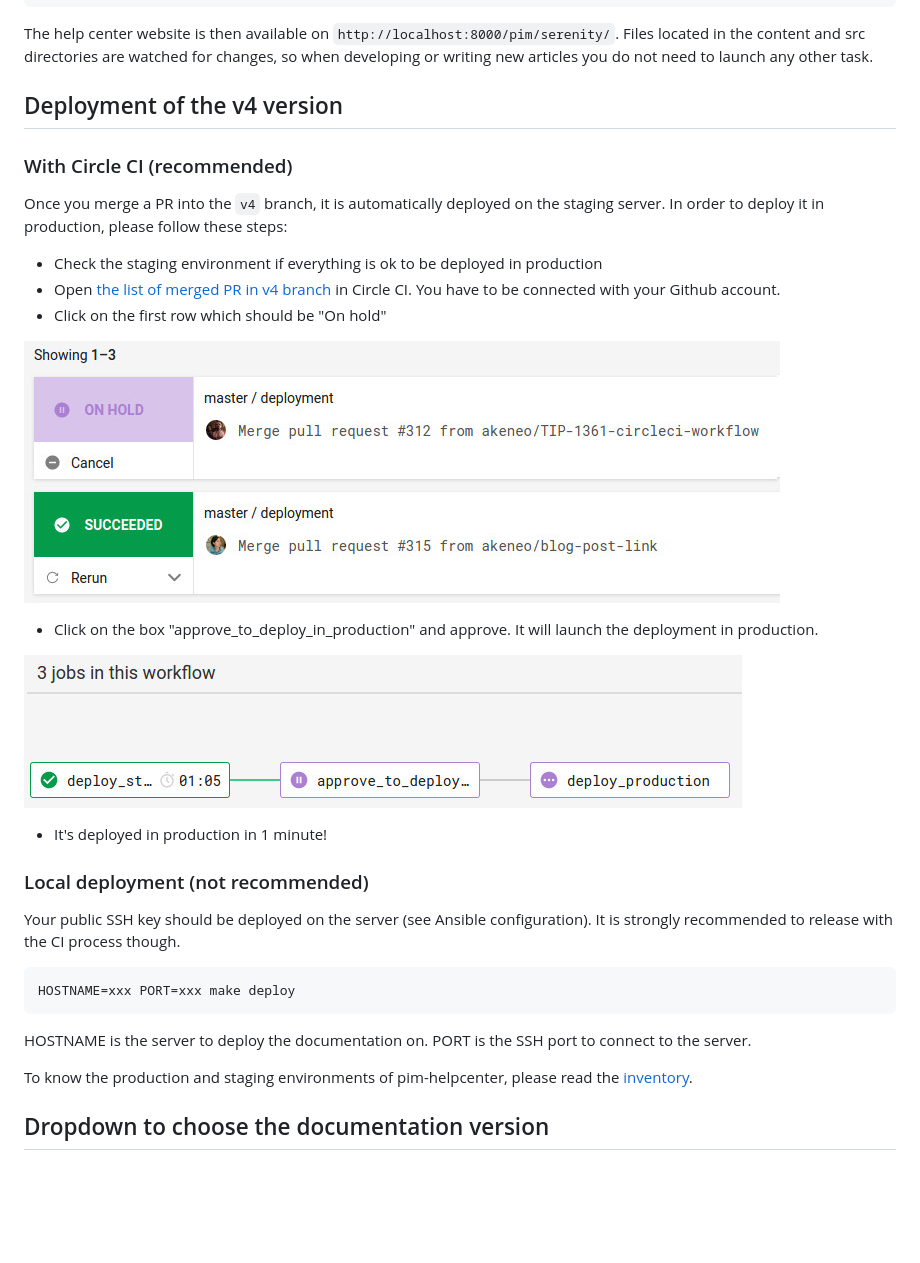
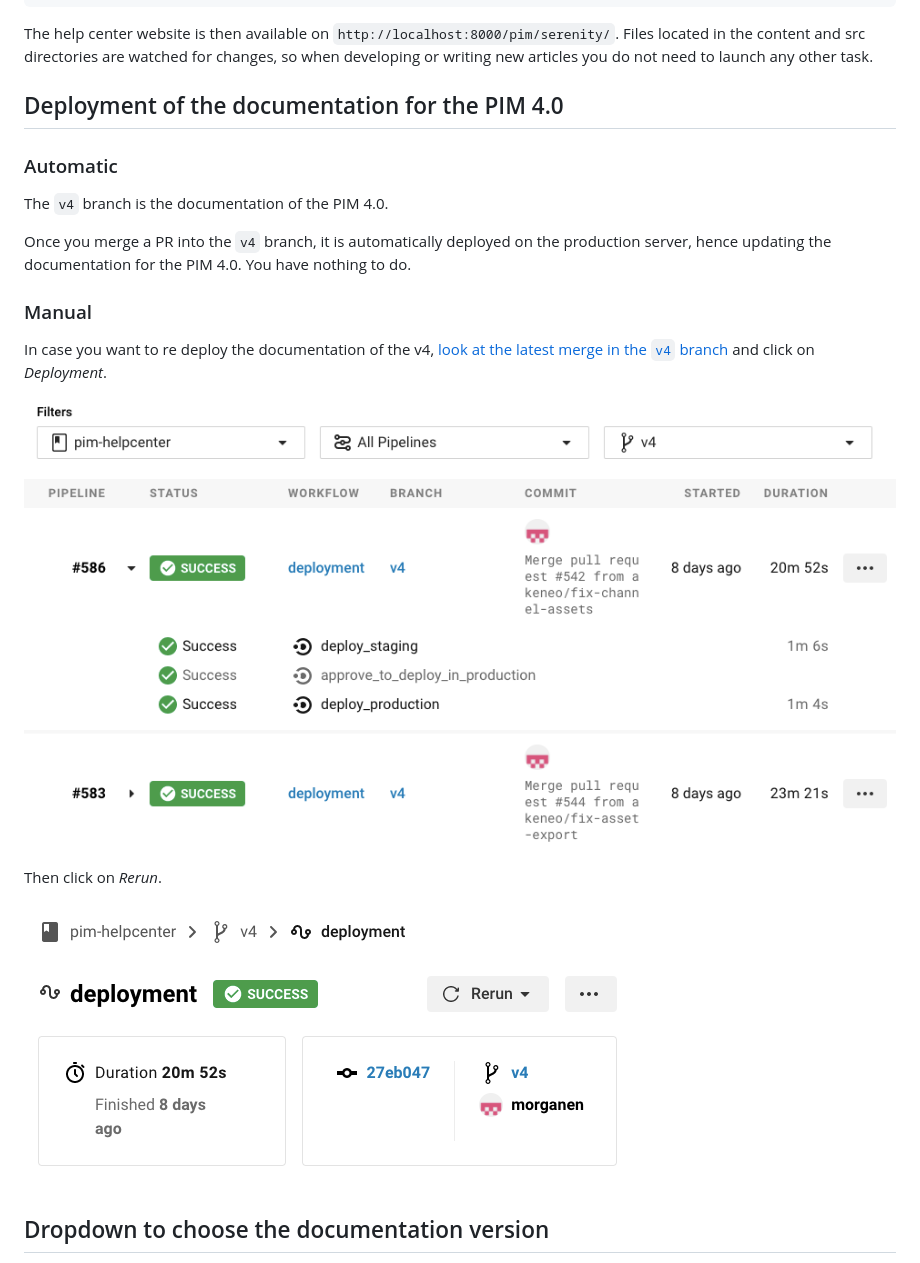
Before and after one commit to akeneo/pim-helpcenter, a Markdown page: README.md, the part around the change. GitHub-like rendering; pictures changed too: .circleci/list_jobs.jpg (deleted), .circleci/list_workflows.jpg (deleted), .circleci/list_workflows.png (added); blank space fills up the shorter version.

Commit message:
Deploy v4 automatically after a merge

````diff
--- a/README.md
+++ b/README.md
@@ -22,36 +22,24 @@ make watch
 The help center website is then available on `http://localhost:8000/pim/serenity/`.
 Files located in the content and src directories are watched for changes, so when developing or writing new articles you do not need to launch any other task.
 
-## Deployment of the v4 version
+## Deployment of the documentation for the PIM 4.0
 
-### With Circle CI (recommended)
+### Automatic
 
-Once you merge a PR into the `v4` branch, it is automatically deployed on the staging server. In order to deploy it in production, please follow these steps:
+The `v4` branch is the documentation of the PIM 4.0.
 
-- Check the staging environment if everything is ok to be deployed in production
-- Open [the list of merged PR in v4 branch](https://circleci.com/gh/akeneo/workflows/pim-helpcenter/tree/v4) in Circle CI. You have to be connected with your Github account.
-- Click on the first row which should be "On hold"
+Once you merge a PR into the `v4` branch, it is automatically deployed on the production server, hence updating the documentation for the PIM 4.0. You have nothing to do.
 
-![List of merged PR in v4](.circleci/list_workflows.jpg)
+### Manual
 
-- Click on the box "approve_to_deploy_in_production" and approve. It will launch the deployment in production.
+In case you want to re deploy the documentation of the v4, [look at the latest merge in the `v4` branch](https://app.circleci.com/pipelines/github/akeneo/pim-helpcenter?branch=v4) and click on _Deployment_.
 
-![List of jobs in a workflow](.circleci/list_jobs.jpg)
+![List of merged PR in v4](.circleci/list_workflows.png)
 
-- It's deployed in production in 1 minute!
+Then click on _Rerun_.
 
-### Local deployment (not recommended)
+![Re run a deployment](.circleci/re_run.png)
 
-Your public SSH key should be deployed on the server (see Ansible configuration). It is strongly recommended to release with the CI process though.
-
-```bash
-HOSTNAME=xxx PORT=xxx make deploy
-```
-
-HOSTNAME is the server to deploy the documentation on.
-PORT is the SSH port to connect to the server.
-
-To know the production and staging environments of pim-helpcenter, please read the [inventory](https://github.com/akeneo/ansible/blob/master/inventories/core.inventory).
 
 ## Dropdown to choose the documentation version
 
````
Also changed, not shown: 1 other file.
